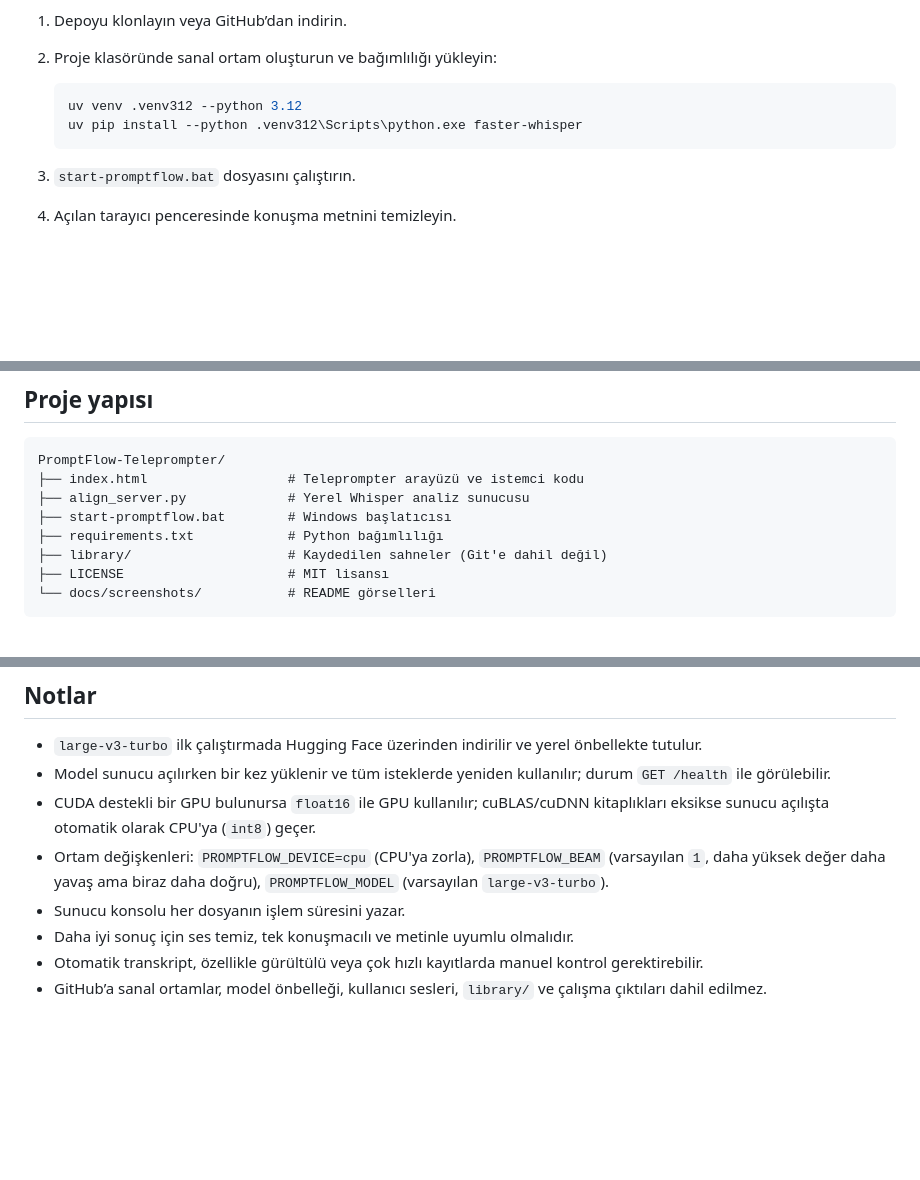
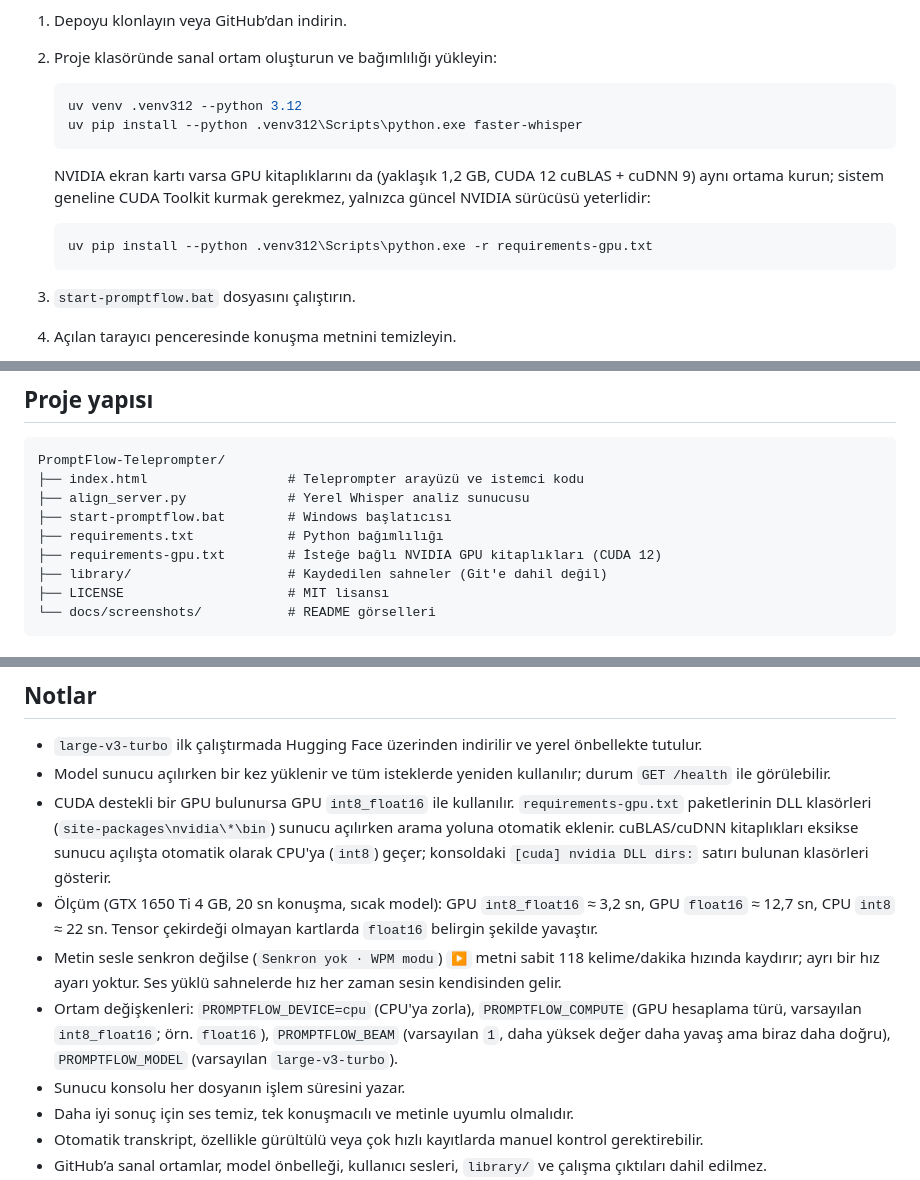
Before and after one commit to toklutimur/PromptFlow-Teleprompter, a Markdown page: README.md, 3 parts joined by grey strips. GitHub-like rendering; blank space fills up the shorter version.

Commit message:
docs: document GPU setup, measured timings and fixed no-audio pace
The README now covers installing requirements-gpu.txt into .venv312
(no system CUDA toolkit is needed), the automatic DLL path registration,
the int8_float16 default and the PROMPTFLOW_COMPUTE override, the
measured GTX 1650 Ti timings, and that text without audio now scrolls at
a fixed 118 wpm because the speed control is gone.

Co-Authored-By: Claude Opus 5.5 <noreply@anthropic.com>
Claude-Session: https://claude.ai/code/session_01ESy3KrBMhwHqsxL4x8Ev3R

````diff
--- a/README.md
+++ b/README.md
@@ -46,6 +46,12 @@ Gereksinimler:
    uv pip install --python .venv312\Scripts\python.exe faster-whisper
    ```
 
+   NVIDIA ekran kartı varsa GPU kitaplıklarını da (yaklaşık 1,2 GB, CUDA 12 cuBLAS + cuDNN 9) aynı ortama kurun; sistem geneline CUDA Toolkit kurmak gerekmez, yalnızca güncel NVIDIA sürücüsü yeterlidir:
+
+   ```powershell
+   uv pip install --python .venv312\Scripts\python.exe -r requirements-gpu.txt
+   ```
+
 3. `start-promptflow.bat` dosyasını çalıştırın.
 4. Açılan tarayıcı penceresinde konuşma metnini temizleyin.
 5. Bir veya birden fazla ses dosyasını `MP3 bırak / seç` alanına sürükleyin. Başlıktaki durum `Model hazırlanıyor…` yazıyorsa model arka planda yükleniyordur.
@@ -87,6 +93,7 @@ PromptFlow-Teleprompter/
 ├── align_server.py             # Yerel Whisper analiz sunucusu
 ├── start-promptflow.bat        # Windows başlatıcısı
 ├── requirements.txt            # Python bağımlılığı
+├── requirements-gpu.txt        # İsteğe bağlı NVIDIA GPU kitaplıkları (CUDA 12)
 ├── library/                    # Kaydedilen sahneler (Git'e dahil değil)
 ├── LICENSE                     # MIT lisansı
 └── docs/screenshots/           # README görselleri
@@ -116,8 +123,10 @@ Ses dosyası
 
 - `large-v3-turbo` ilk çalıştırmada Hugging Face üzerinden indirilir ve yerel önbellekte tutulur.
 - Model sunucu açılırken bir kez yüklenir ve tüm isteklerde yeniden kullanılır; durum `GET /health` ile görülebilir.
-- CUDA destekli bir GPU bulunursa `float16` ile GPU kullanılır; cuBLAS/cuDNN kitaplıkları eksikse sunucu açılışta otomatik olarak CPU'ya (`int8`) geçer.
-- Ortam değişkenleri: `PROMPTFLOW_DEVICE=cpu` (CPU'ya zorla), `PROMPTFLOW_BEAM` (varsayılan `1`, daha yüksek değer daha yavaş ama biraz daha doğru), `PROMPTFLOW_MODEL` (varsayılan `large-v3-turbo`).
+- CUDA destekli bir GPU bulunursa GPU `int8_float16` ile kullanılır. `requirements-gpu.txt` paketlerinin DLL klasörleri (`site-packages\nvidia\*\bin`) sunucu açılırken arama yoluna otomatik eklenir. cuBLAS/cuDNN kitaplıkları eksikse sunucu açılışta otomatik olarak CPU'ya (`int8`) geçer; konsoldaki `[cuda] nvidia DLL dirs:` satırı bulunan klasörleri gösterir.
+- Ölçüm (GTX 1650 Ti 4 GB, 20 sn konuşma, sıcak model): GPU `int8_float16` ≈ 3,2 sn, GPU `float16` ≈ 12,7 sn, CPU `int8` ≈ 22 sn. Tensor çekirdeği olmayan kartlarda `float16` belirgin şekilde yavaştır.
+- Metin sesle senkron değilse (`Senkron yok · WPM modu`) `▶` metni sabit 118 kelime/dakika hızında kaydırır; ayrı bir hız ayarı yoktur. Ses yüklü sahnelerde hız her zaman sesin kendisinden gelir.
+- Ortam değişkenleri: `PROMPTFLOW_DEVICE=cpu` (CPU'ya zorla), `PROMPTFLOW_COMPUTE` (GPU hesaplama türü, varsayılan `int8_float16`; örn. `float16`), `PROMPTFLOW_BEAM` (varsayılan `1`, daha yüksek değer daha yavaş ama biraz daha doğru), `PROMPTFLOW_MODEL` (varsayılan `large-v3-turbo`).
 - Sunucu konsolu her dosyanın işlem süresini yazar.
 - Daha iyi sonuç için ses temiz, tek konuşmacılı ve metinle uyumlu olmalıdır.
 - Otomatik transkript, özellikle gürültülü veya çok hızlı kayıtlarda manuel kontrol gerektirebilir.
````
